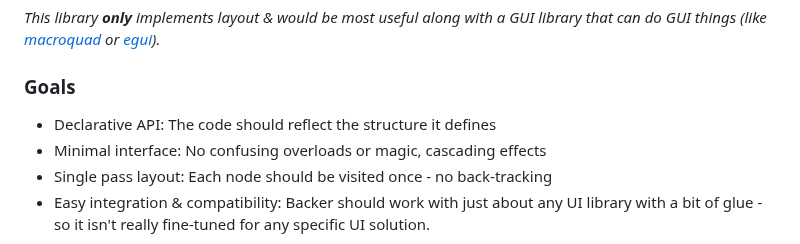
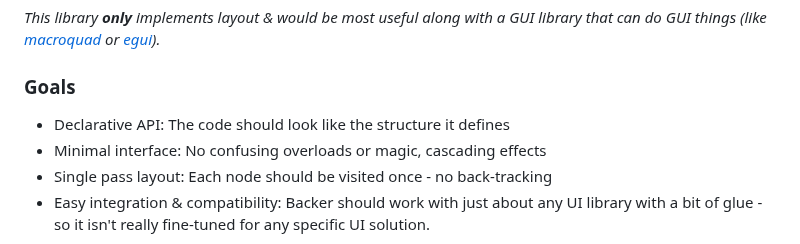
Before and after one commit to ejjonny/backer, a Markdown page: README.md, the part around the change. GitHub-like rendering.

```diff
--- a/README.md
+++ b/README.md
@@ -13,7 +13,7 @@ _This library **only** implements layout & would be most useful along with a GUI
 
 ### Goals
 
-- Declarative API: The code should reflect the structure it defines
+- Declarative API: The code should look like the structure it defines
 - Minimal interface: No confusing overloads or magic, cascading effects
 - Single pass layout: Each node should be visited once - no back-tracking
 - Easy integration & compatibility: Backer should work with just about any UI library with a bit of glue - so it isn't really fine-tuned for any specific UI solution.
```
